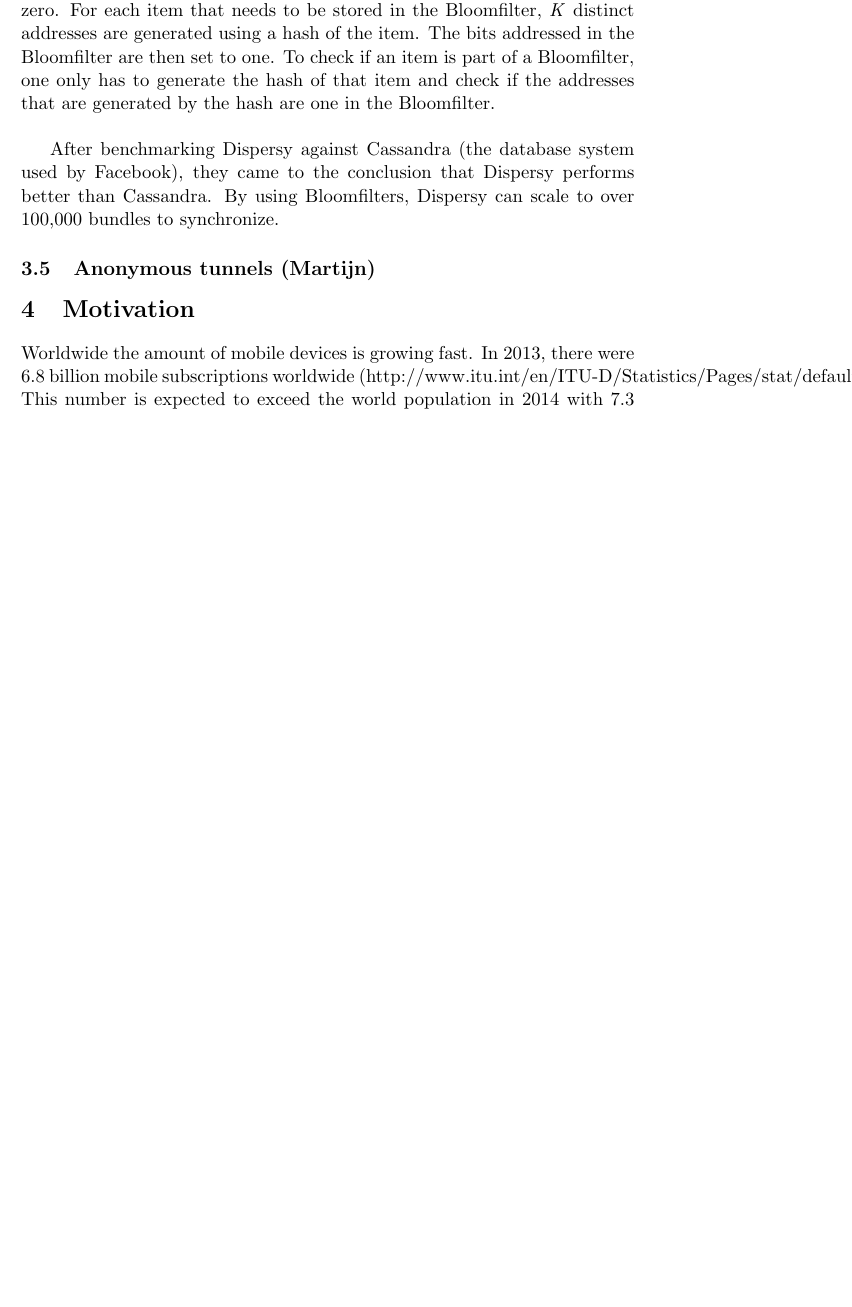
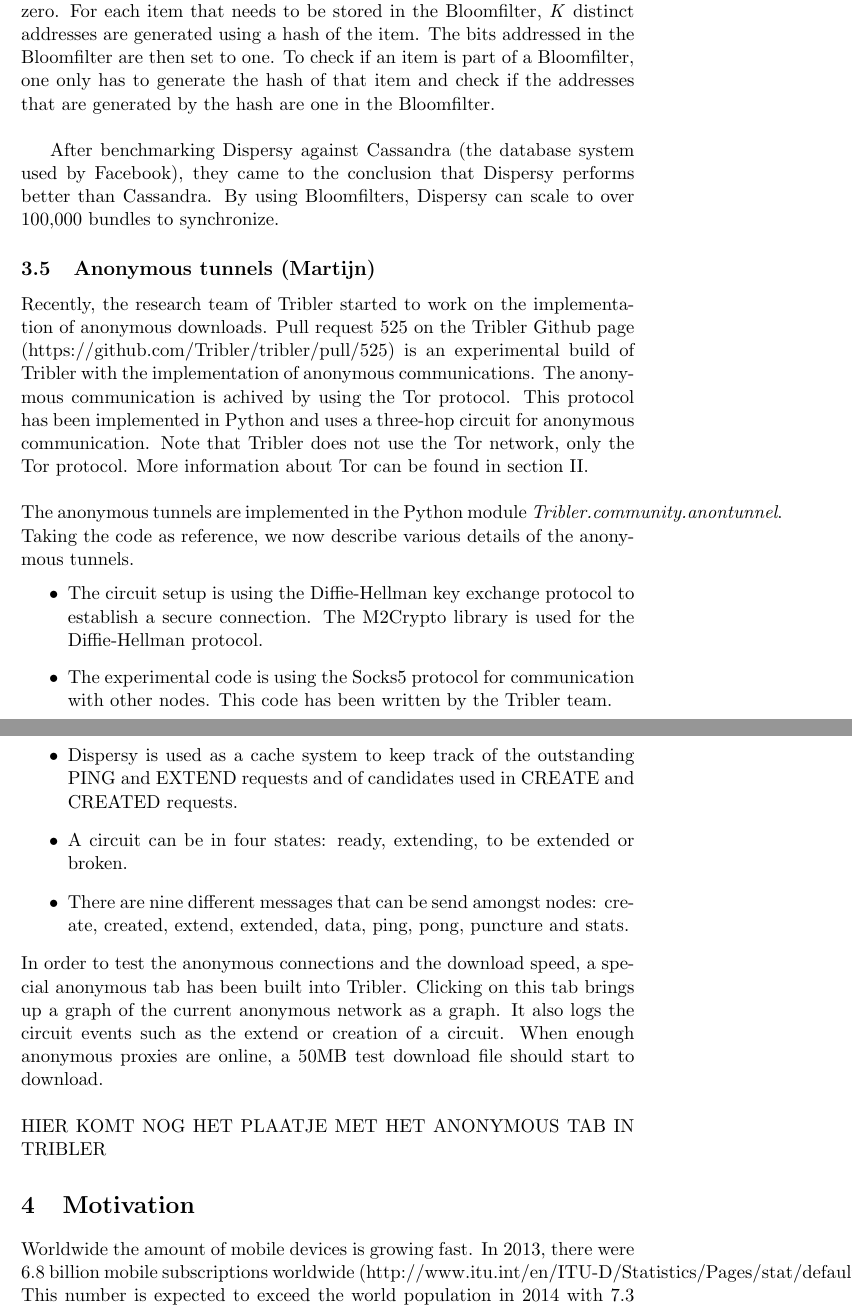
Before and after one commit to rjagerman/AT3, a LaTeX document (Report/literature-research.tex): part of page 5 of 6 before the commit and two parts of pages 5 and 6 of 7 after it, the two joined at a grey line, cut so that both start at the same text, the shorter picture padded with empty space. Compiled offline with pdfLaTeX.

Commit message:
Added a section about anonymous tunnels

```diff
--- a/Report/literature-research.tex
+++ b/Report/literature-research.tex
@@ -72,6 +72,17 @@ After benchmarking Dispersy against Cassandra (the database system used by Faceb
 
 
 \subsection{Anonymous tunnels (Martijn)}
+Recently, the research team of Tribler started to work on the implementation of anonymous downloads. Pull request 525 on the Tribler Github page (https://github.com/Tribler/tribler/pull/525) is an experimental build of Tribler with the implementation of anonymous communications. The anonymous communication is achived by using the Tor protocol. This protocol has been implemented in Python and uses a three-hop circuit for anonymous communication. Note that Tribler does not use the Tor network, only the Tor protocol. More information about Tor can be found in section II.\\\\
+The anonymous tunnels are implemented in the Python module \emph{Tribler.community.anontunnel}. Taking the code as reference, we now describe various details of the anonymous tunnels.
+\begin{itemize}
+\item The circuit setup is using the Diffie-Hellman key exchange protocol to establish a secure connection. The M2Crypto library is used for the Diffie-Hellman protocol.
+\item The experimental code is using the Socks5 protocol for communication with other nodes. This code has been written by the Tribler team.
+\item Dispersy is used as a cache system to keep track of the outstanding PING and EXTEND requests and of candidates used in CREATE and CREATED requests.
+\item A circuit can be in four states: ready, extending, to be extended or broken.
+\item There are nine different messages that can be send amongst nodes: create, created, extend, extended, data, ping, pong, puncture and stats.
+\end{itemize}
+In order to test the anonymous connections and the download speed, a special anonymous tab has been built into Tribler. Clicking on this tab brings up a graph of the current anonymous network as a graph. It also logs the circuit events such as the extend or creation of a circuit. When enough anonymous proxies are online, a 50MB test download file should start to download.\\\\
+HIER KOMT NOG HET PLAATJE MET HET ANONYMOUS TAB IN TRIBLER
 
 \section{Motivation}
 Worldwide the amount of mobile devices is growing fast. In 2013, there were 6.8 billion mobile subscriptions worldwide (http://www.itu.int/en/ITU-D/Statistics/Pages/stat/default.aspx). This number is expected to exceed the world population in 2014 with 7.3 billion subscriptions. Android had a share of 81\% in Q3 of devices shipped (http://www.forbes.com/sites/tonybradley/2013/11/15/android-dominates-market-share-but-apple-makes-all-the-money/).
```
